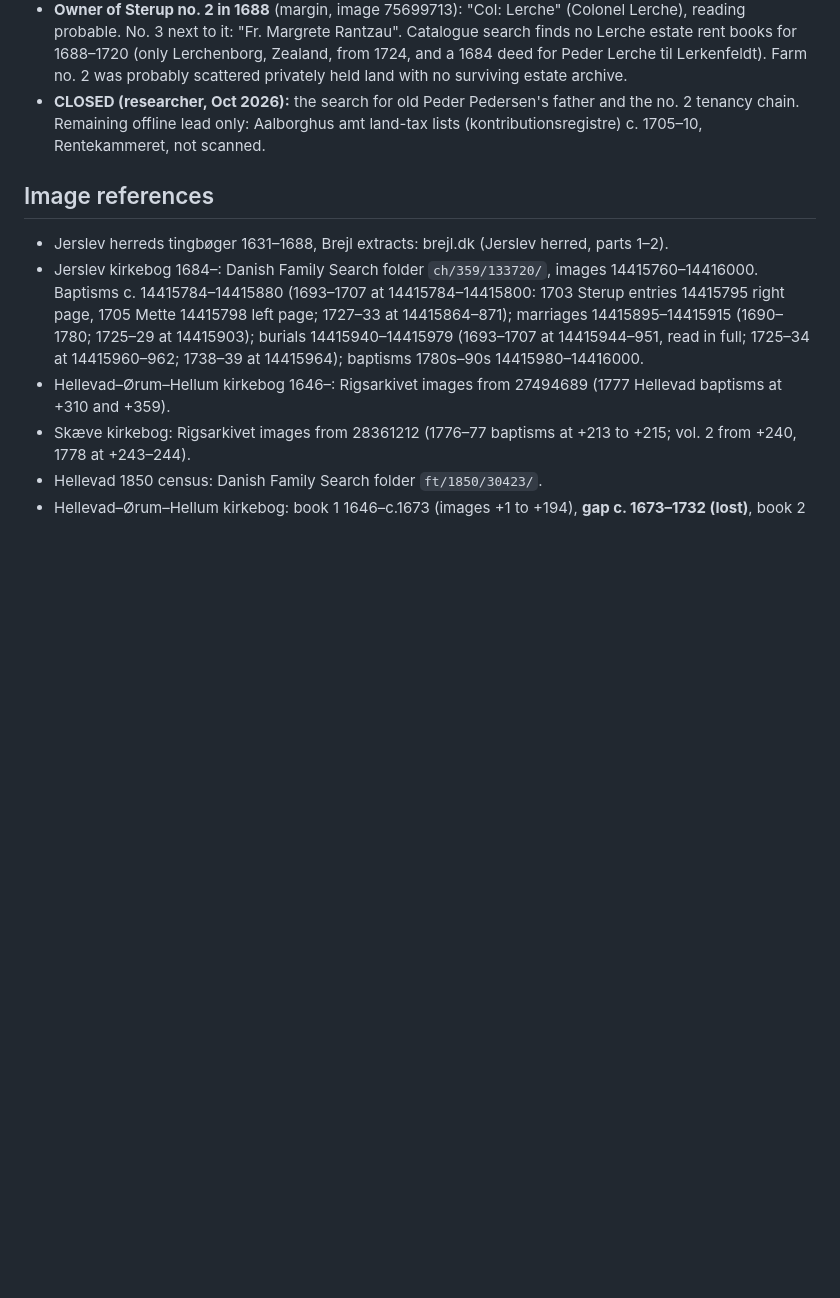
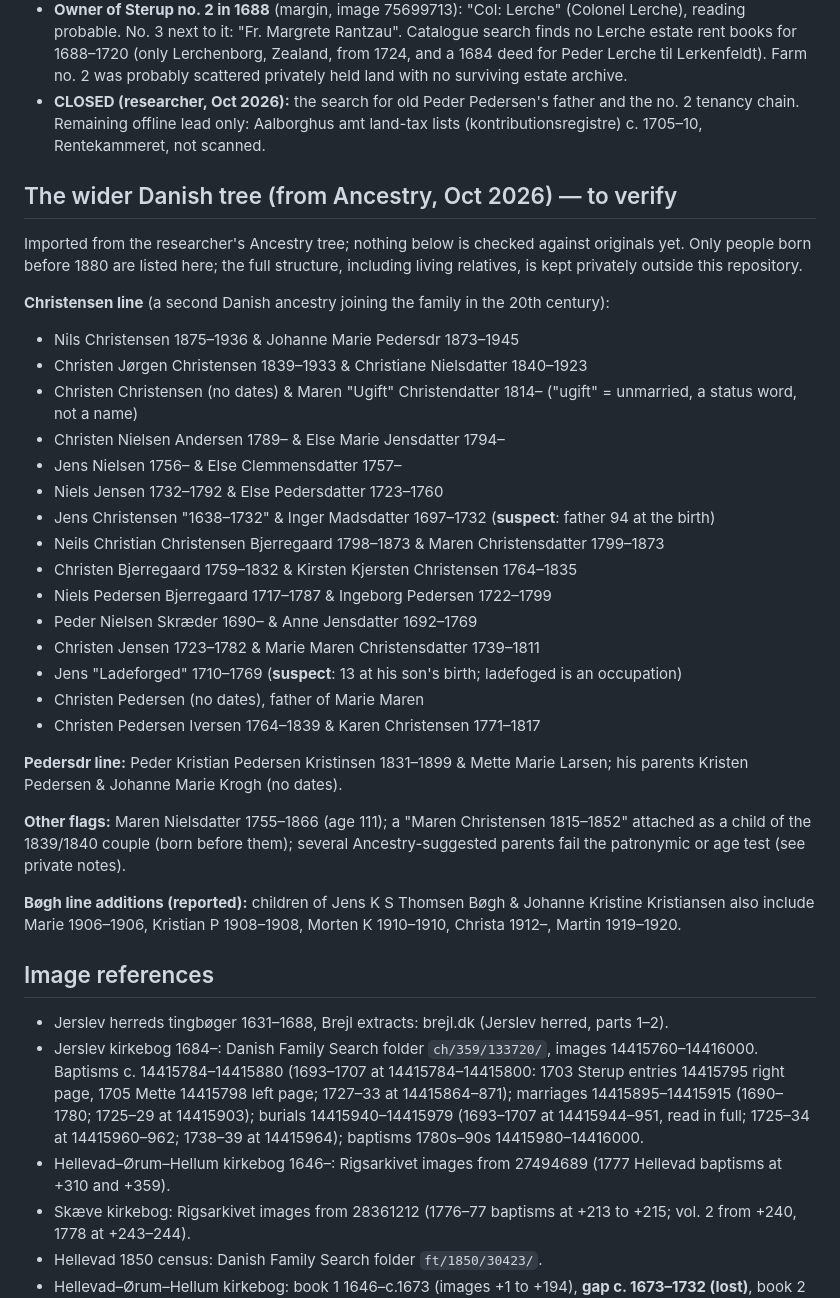
Before and after one commit to ajbogh/fredenborg-svennum, a Markdown page: FAMILY-RECORD.md, the part around the change. GitHub-like rendering; blank space fills up the shorter version.

Commit message:
Notes: wider Danish tree from Ancestry, pre-1880 people and flags
Co-Authored-By: Claude Opus 5.5 <noreply@anthropic.com>

```diff
--- a/FAMILY-RECORD.md
+++ b/FAMILY-RECORD.md
@@ -177,6 +177,32 @@ Ancestry and have not yet been checked. Items marked **[hypothesis]** are infere
 - **Owner of Sterup no. 2 in 1688** (margin, image 75699713): "Col: Lerche" (Colonel Lerche), reading probable. No. 3 next to it: "Fr. Margrete Rantzau". Catalogue search finds no Lerche estate rent books for 1688–1720 (only Lerchenborg, Zealand, from 1724, and a 1684 deed for Peder Lerche til Lerkenfeldt). Farm no. 2 was probably scattered privately held land with no surviving estate archive.
 - **CLOSED (researcher, Oct 2026):** the search for old Peder Pedersen's father and the no. 2 tenancy chain. Remaining offline lead only: Aalborghus amt land-tax lists (kontributionsregistre) c. 1705–10, Rentekammeret, not scanned.
 
+## The wider Danish tree (from Ancestry, Oct 2026) — to verify
+Imported from the researcher's Ancestry tree; nothing below is checked against originals yet. Only people born before 1880 are listed here; the full structure, including living relatives, is kept privately outside this repository.
+
+**Christensen line** (a second Danish ancestry joining the family in the 20th century):
+- Nils Christensen 1875–1936 & Johanne Marie Pedersdr 1873–1945
+- Christen Jørgen Christensen 1839–1933 & Christiane Nielsdatter 1840–1923
+- Christen Christensen (no dates) & Maren "Ugift" Christendatter 1814– ("ugift" = unmarried, a status word, not a name)
+- Christen Nielsen Andersen 1789– & Else Marie Jensdatter 1794–
+- Jens Nielsen 1756– & Else Clemmensdatter 1757–
+- Niels Jensen 1732–1792 & Else Pedersdatter 1723–1760
+- Jens Christensen "1638–1732" & Inger Madsdatter 1697–1732 (**suspect**: father 94 at the birth)
+- Neils Christian Christensen Bjerregaard 1798–1873 & Maren Christensdatter 1799–1873
+- Christen Bjerregaard 1759–1832 & Kirsten Kjersten Christensen 1764–1835
+- Niels Pedersen Bjerregaard 1717–1787 & Ingeborg Pedersen 1722–1799
+- Peder Nielsen Skræder 1690– & Anne Jensdatter 1692–1769
+- Christen Jensen 1723–1782 & Marie Maren Christensdatter 1739–1811
+- Jens "Ladeforged" 1710–1769 (**suspect**: 13 at his son's birth; ladefoged is an occupation)
+- Christen Pedersen (no dates), father of Marie Maren
+- Christen Pedersen Iversen 1764–1839 & Karen Christensen 1771–1817
+
+**Pedersdr line:** Peder Kristian Pedersen Kristinsen 1831–1899 & Mette Marie Larsen; his parents Kristen Pedersen & Johanne Marie Krogh (no dates).
+
+**Other flags:** Maren Nielsdatter 1755–1866 (age 111); a "Maren Christensen 1815–1852" attached as a child of the 1839/1840 couple (born before them); several Ancestry-suggested parents fail the patronymic or age test (see private notes).
+
+**Bøgh line additions (reported):** children of Jens K S Thomsen Bøgh & Johanne Kristine Kristiansen also include Marie 1906–1906, Kristian P 1908–1908, Morten K 1910–1910, Christa 1912–, Martin 1919–1920.
+
 ## Image references
 - Jerslev herreds tingbøger 1631–1688, Brejl extracts: brejl.dk (Jerslev herred, parts 1–2).
 - Jerslev kirkebog 1684–: Danish Family Search folder `ch/359/133720/`, images 14415760–14416000. Baptisms c. 14415784–14415880 (1693–1707 at 14415784–14415800: 1703 Sterup entries 14415795 right page, 1705 Mette 14415798 left page; 1727–33 at 14415864–871); marriages 14415895–14415915 (1690–1780; 1725–29 at 14415903); burials 14415940–14415979 (1693–1707 at 14415944–951, read in full; 1725–34 at 14415960–962; 1738–39 at 14415964); baptisms 1780s–90s 14415980–14416000.
```
